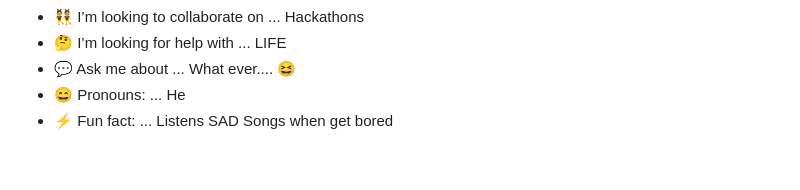
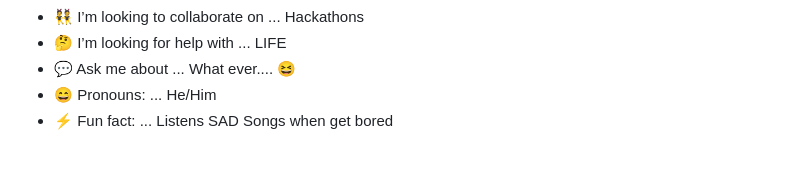
Before and after one commit to dev-rahul-arya/dev-rahul-arya, a Markdown page: README.md, the part around one of its changes. Rendered like a GitHub page.

Commit message:
Update README with pronouns and GitHub stats

```diff
--- a/README.md
+++ b/README.md
@@ -16,7 +16,7 @@ Here is my basic introduction to get you started:
 - 👯 I’m looking to collaborate on ... Hackathons
 - 🤔 I’m looking for help with ... LIFE
 - 💬 Ask me about ... What ever.... :laughing:
-- 😄 Pronouns: ... He
+- 😄 Pronouns: ... He/Him
 - ⚡ Fun fact: ... Listens SAD Songs when get bored
 <br/>
 
```
Also changed, not shown: other parts of README.md (+11 -8 lines).
